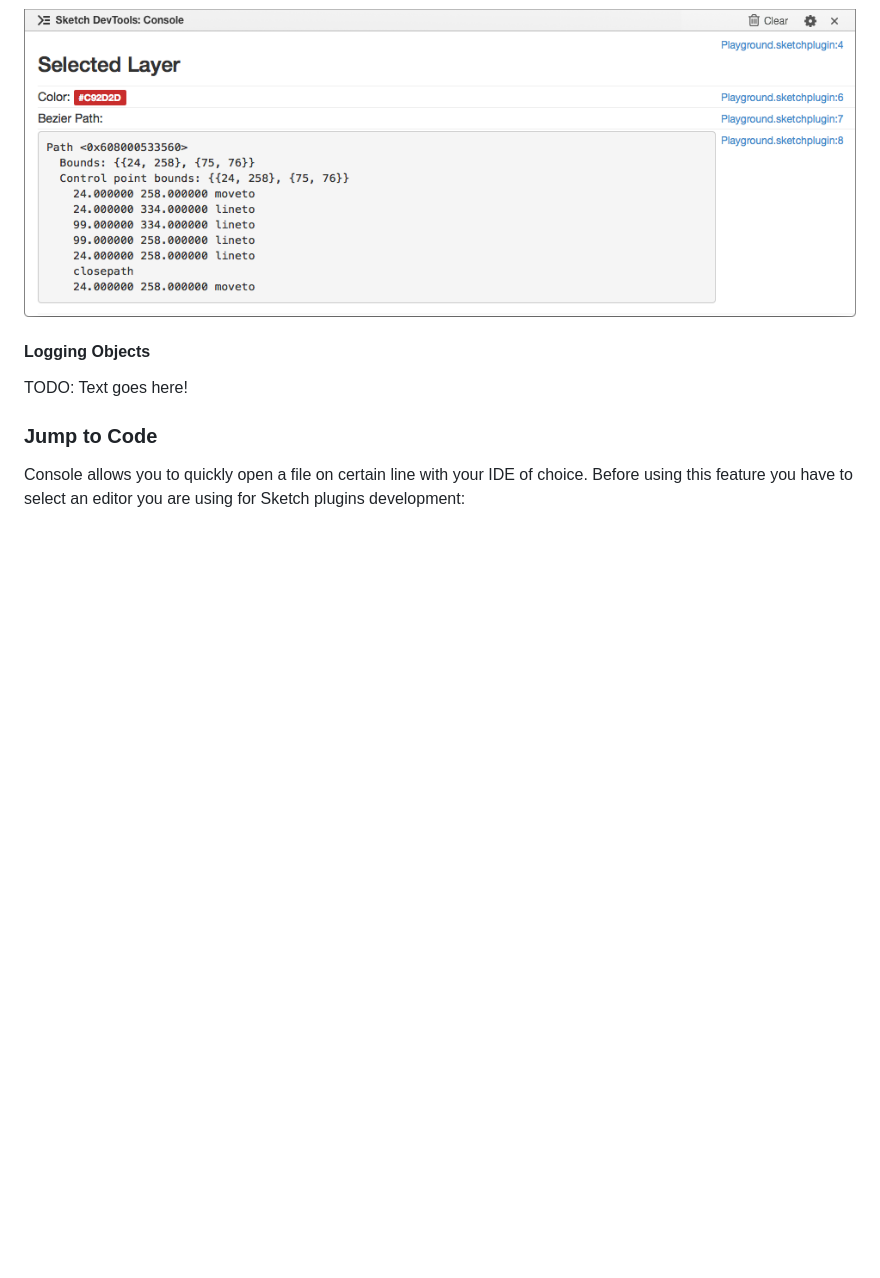
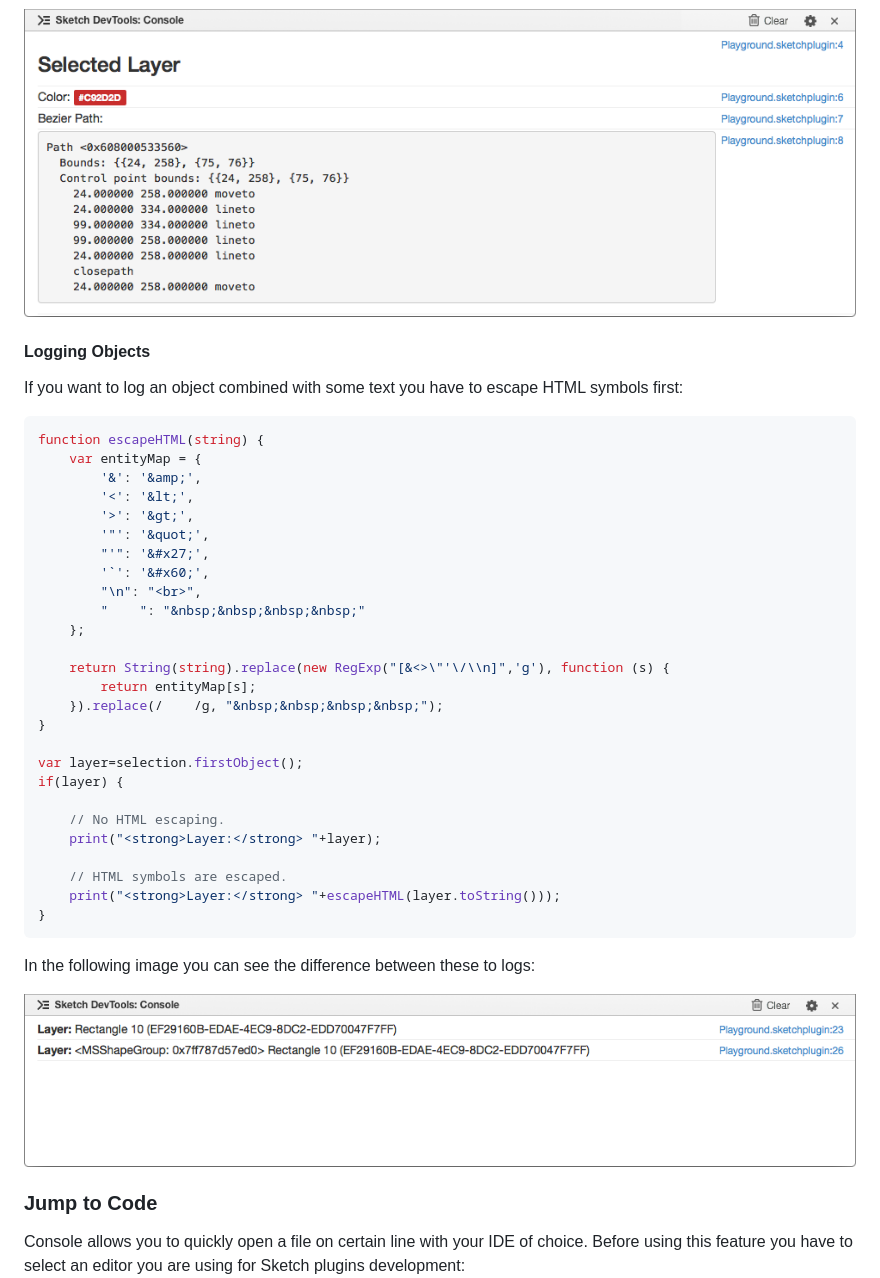
Before and after one commit to turbobabr/sketch-devtools, a Markdown page: README.md, the part around the change. Drawn GitHub-style; pictures changed too: docs/html_escaping.png (added); blank space fills up the shorter version.

Commit message:
Docs preview.

````diff
--- a/README.md
+++ b/README.md
@@ -74,7 +74,40 @@ This 'short' logging statement produces the following result:
 
 #### Logging Objects
 
-TODO: Text goes here!
+If you want to log an object combined with some text you have to escape HTML symbols first:
+
+```JavaScript
+function escapeHTML(string) {
+    var entityMap = {
+        '&': '&amp;',
+        '<': '&lt;',
+        '>': '&gt;',
+        '"': '&quot;',
+        "'": '&#x27;',
+        '`': '&#x60;',
+        "\n": "<br>",
+        "    ": "&nbsp;&nbsp;&nbsp;&nbsp;"
+    };
+
+    return String(string).replace(new RegExp("[&<>\"'\/\\n]",'g'), function (s) {
+        return entityMap[s];
+    }).replace(/    /g, "&nbsp;&nbsp;&nbsp;&nbsp;");
+}
+
+var layer=selection.firstObject();
+if(layer) {
+
+    // No HTML escaping.
+    print("<strong>Layer:</strong> "+layer);
+
+    // HTML symbols are escaped.
+    print("<strong>Layer:</strong> "+escapeHTML(layer.toString()));
+}
+```
+
+In the following image you can see the difference between these to logs:
+
+![HTML Escaping](https://raw.githubusercontent.com/turbobabr/sketch-devtools/master/docs/html_escaping.png)
 
 ### Jump to Code
 
````
